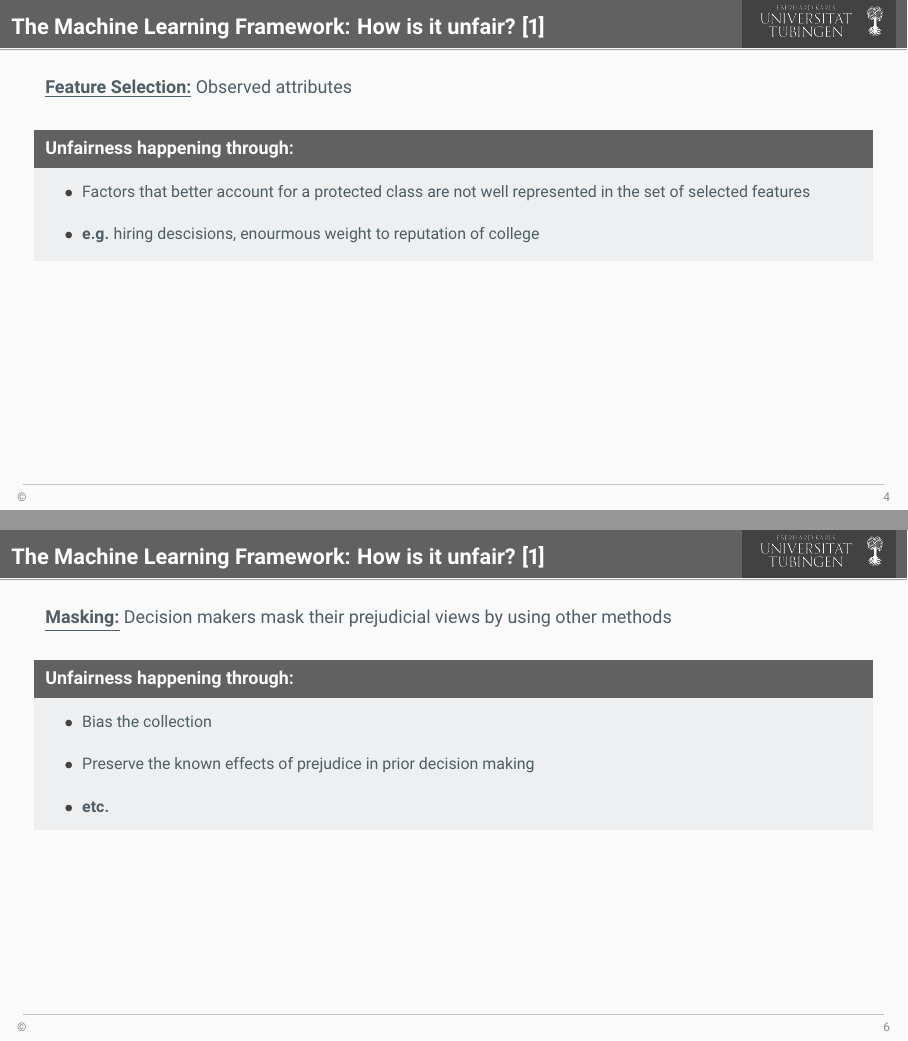
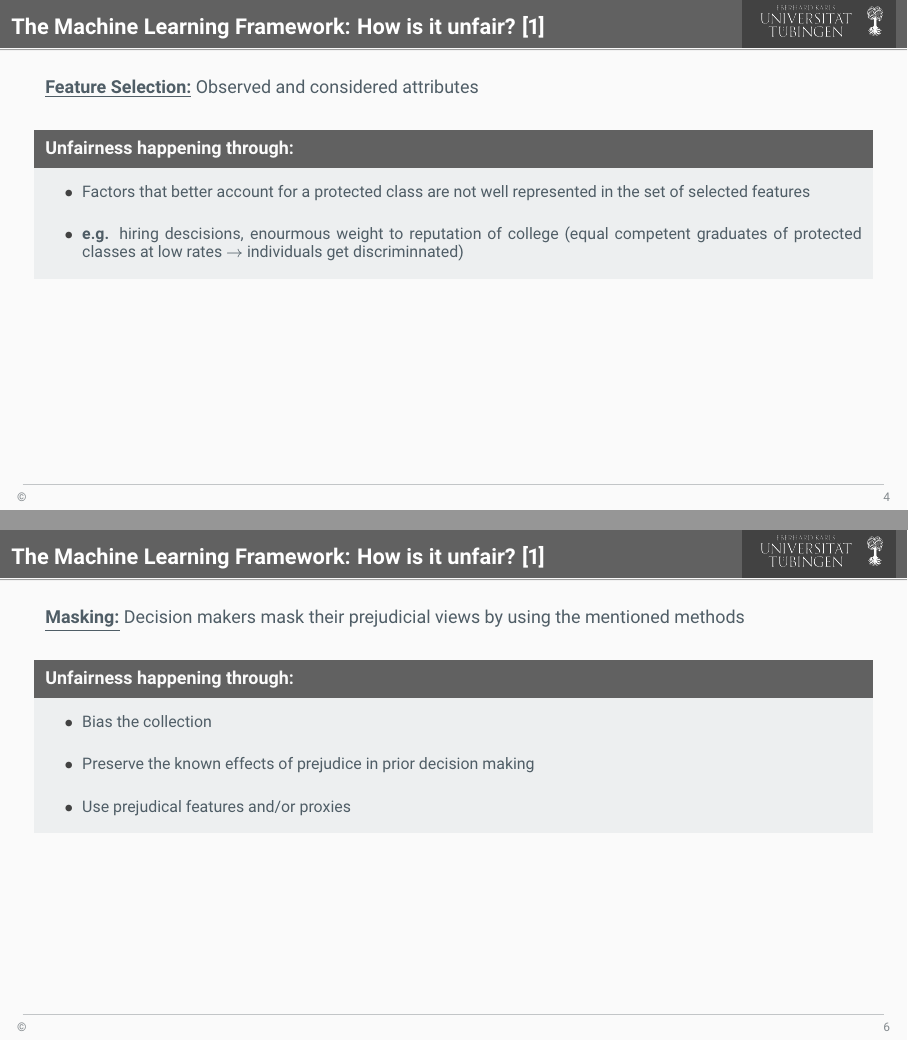
Before and after one commit to floydkretschmar/TechnicalSolutionsSeminar, LaTeX slides (presentation/presentation.tex, which reads presentation/parts/fairness_constraints.tex): pages 4 and 6 of 7, joined at a grey line. Compiled offline with pdfLaTeX.

Commit message:
first version of: how is it unfair

```diff
--- a/presentation/parts/fairness_constraints.tex
+++ b/presentation/parts/fairness_constraints.tex
@@ -27,12 +27,12 @@
 \end{frame}
 
 \begin{frame}{The Machine Learning Framework: How is it unfair? \cite{Barocas.2016}}
-    \underline{\textbf{Feature Selection:}} Observed attributes \newline
+    \underline{\textbf{Feature Selection:}} Observed and considered attributes \newline
 
     \begin{block}{\textbf{Unfairness happening through:}}
     \begin{itemize}
         \item Factors that better account for a protected class are not well represented in the set of selected features
-        \item \textbf{e.g.} hiring descisions, enourmous weight to reputation of college
+        \item \textbf{e.g.} hiring descisions, enourmous weight to reputation of college (equal competent graduates of protected classes at low rates $\rightarrow$ individuals get discriminnated)
     \end{itemize}
         \end{block}
 \end{frame}
@@ -50,13 +53,13 @@
 \end{frame}
 
 \begin{frame}{The Machine Learning Framework: How is it unfair? \cite{Barocas.2016}}
-    \underline{\textbf{Masking:}} Decision makers mask their prejudicial views by using other methods \newline
+    \underline{\textbf{Masking:}} Decision makers mask their prejudicial views by using the mentioned methods \newline
 
     \begin{block}{\textbf{Unfairness happening through:}}
     \begin{itemize}
         \item Bias the collection
         \item Preserve the known effects of prejudice in prior decision making
-        \item \textbf{etc.}
+        \item Use prejudical features and/or proxies
     \end{itemize}
         \end{block}
 \end{frame}
```
Also changed, not shown: presentation/parts/fairness_constraints.tex (9 more changed lines).
